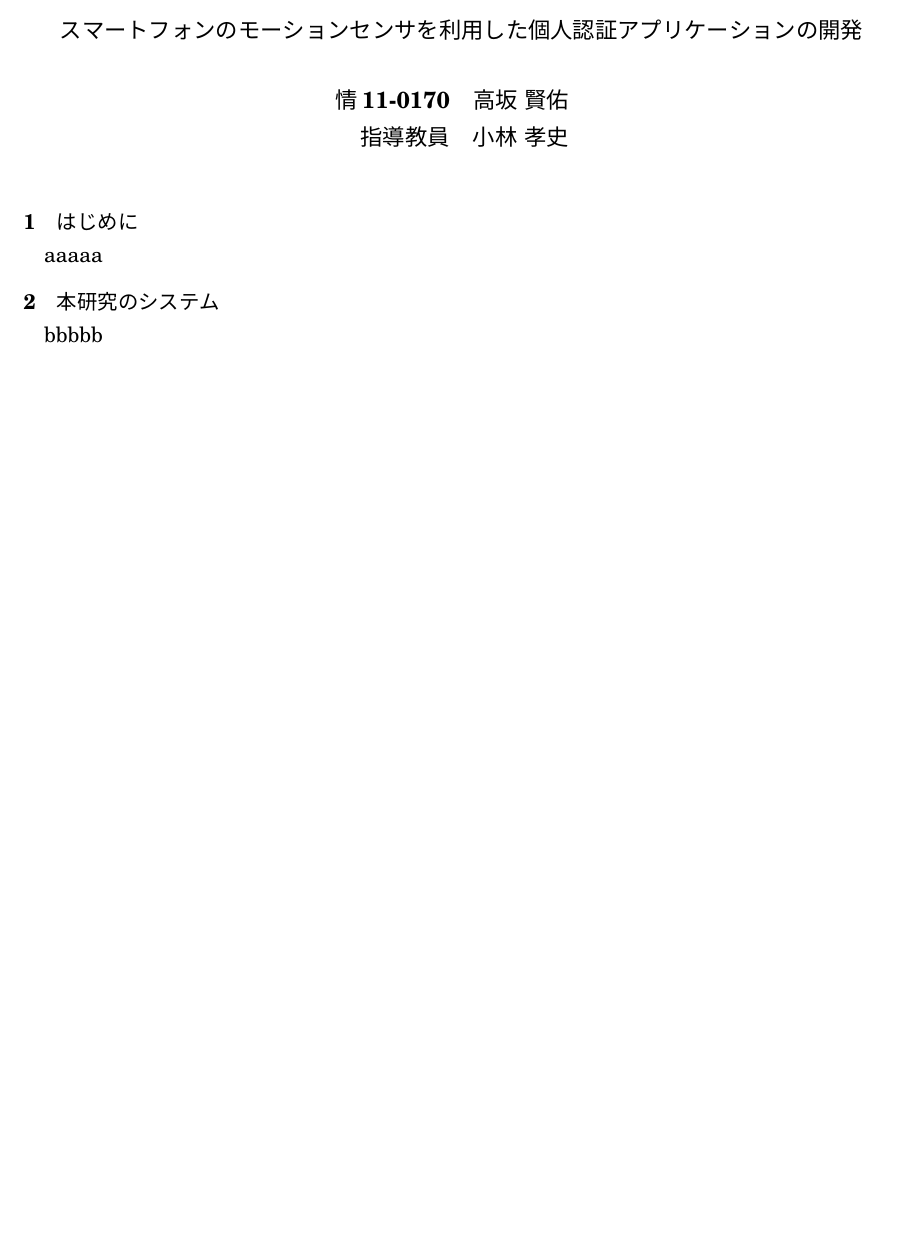
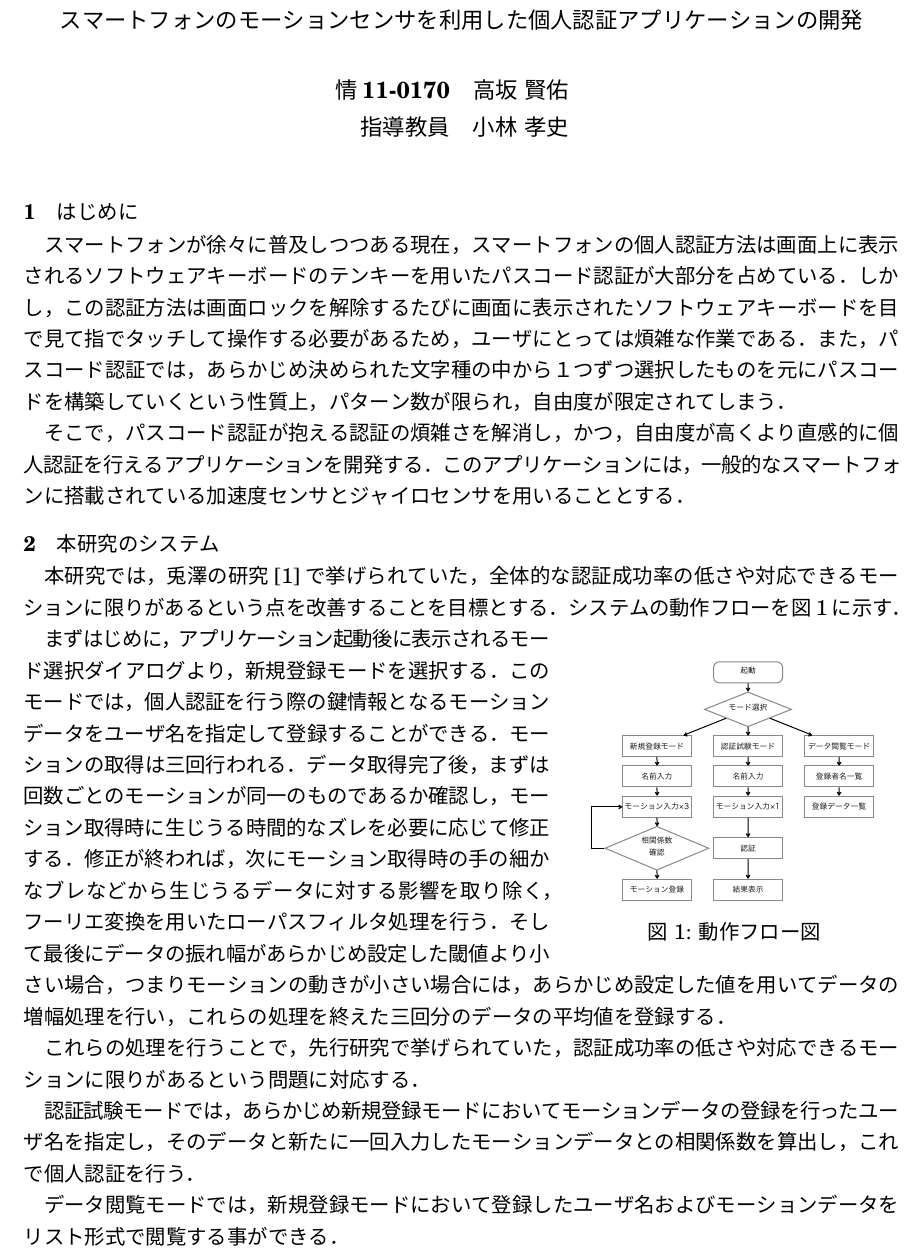
Before and after one commit to arkenous/bachelor-thesis, a LaTeX thesis (GraduationThesis-Summary/document.tex): part of the page before the commit and part of page 1 of 2 after it, cut so that both start at the same text, the shorter picture padded with empty space. The pictures show the PDF file GraduationThesis-Summary/document.pdf that the author committed with the source.

Commit message:
Written double sections in summary

```diff
--- a/GraduationThesis-Summary/document.tex
+++ b/GraduationThesis-Summary/document.tex
@@ -38,10 +40,59 @@ tabsize=4
 \maketitle
 
 \section{はじめに}
-aaaaa
+スマートフォンが徐々に普及しつつある現在，スマートフォンの個人認証方法は画面上に表示されるソフトウェアキーボードのテンキーを用いたパスコード認証が大部分を占めている．
+しかし，この認証方法は画面ロックを解除するたびに画面に表示されたソフトウェアキーボードを目で見て指でタッチして操作する必要があるため，ユーザにとっては煩雑な作業である．
+また，パスコード認証では，あらかじめ決められた文字種の中から１つずつ選択したものを元にパスコードを構築していくという性質上，パターン数が限られ，自由度が限定されてしまう．
+
+そこで，パスコード認証が抱える認証の煩雑さを解消し，かつ，自由度が高くより直感的に個人認証を行えるアプリケーションを開発する．
+このアプリケーションには，一般的なスマートフォンに搭載されている加速度センサとジャイロセンサを用いることとする．
+
+\begin{comment}
+\section{使用するセンサに関して}
+本アプリケーションには，二種類のモーションセンサを利用する．
+
+% センサ座標系を回りこみで図示
+\begin{wrapfigure}{r}{60mm}
+    \begin{center}
+        \includegraphics[width=50mm, bb=0 0 373 469]{SmartphoneSensor.pdf}
+        \caption{モーションセンサの座標系}
+        \label{sensor}
+    \end{center}
+\end{wrapfigure}
+
+\subsection{加速度センサ}
+加速度センサとは，X軸，Y軸，Z軸の基準軸に対して直線運動の加速度をそれぞれ検出し，値として取り出すことの出来るセンサである．
+ここでいう加速度とは，端末における単位時間あたりの速度の変化率のことを指し，図\ref{sensor}における直線で示した矢印の方向が正の値，逆が負の値をとる．
+
+\subsection{ジャイロセンサ}
+ジャイロセンサとは，X軸，Y軸，Z軸の基準軸に対して回転運動の角速度をそれぞれ検出し，値として取り出すことの出来るセンサである．
+ここでいう角速度とは，端末における単位時間あたりの回転角のことを指し，図\ref{sensor}における橙色で示した回転の方向が正の値，逆が負の値をとる．
+\end{comment}
 
 \section{本研究のシステム}
-bbbbb
+本研究では，兎澤の研究\cite{tozawa}で挙げられていた，全体的な認証成功率の低さや対応できるモーションに限りがあるという点を改善することを目標とする．
+システムの動作フローを図\ref{flow}に示す．
+
+\begin{wrapfigure}{r}{60mm}
+    \begin{center}
+        \includegraphics[width=55mm, bb=0 183 594 670]{Flow.pdf}
+        \caption{動作フロー図}
+        \label{flow}
+    \end{center}
+\end{wrapfigure}
+
+まずはじめに，アプリケーション起動後に表示されるモード選択ダイアログより，新規登録モードを選択する．
+このモードでは，個人認証を行う際の鍵情報となるモーションデータをユーザ名を指定して登録することができる．
+モーションの取得は三回行われる．
+データ取得完了後，まずは回数ごとのモーションが同一のものであるか確認し，モーション取得時に生じうる時間的なズレを必要に応じて修正する．
+修正が終われば，次にモーション取得時の手の細かなブレなどから生じうるデータに対する影響を取り除く，フーリエ変換を用いたローパスフィルタ処理を行う．
+そして最後にデータの振れ幅があらかじめ設定した閾値より小さい場合，つまりモーションの動きが小さい場合には，あらかじめ設定した値を用いてデータの増幅処理を行い，これらの処理を終えた三回分のデータの平均値を登録する．
+
+これらの処理を行うことで，先行研究で挙げられていた，認証成功率の低さや対応できるモーションに限りがあるという問題に対応する．
+
+認証試験モードでは，あらかじめ新規登録モードにおいてモーションデータの登録を行ったユーザ名を指定し，そのデータと新たに一回入力したモーションデータとの相関係数を算出し，これで個人認証を行う．
+
+データ閲覧モードでは，新規登録モードにおいて登録したユーザ名およびモーションデータをリスト形式で閲覧する事ができる．
 
 \section{実験と考察}
 
@@ -49,2 +103,4 @@ bbbbb
+    \bibitem{tozawa}兎澤星伸，”三軸加速度センサ及び三軸ジャイロセンサを用いた認証アプリケーションの開発”，2012年度卒業研究．
+\end{thebibliography}
 
 \end{document}
```
Also changed, not shown: GraduationThesis-Summary/Flow.pdf (added), GraduationThesis-Summary/SmartphoneSensor.pdf (added), GraduationThesis-Summary/document.pdf, GraduationThesis/document.pdf, GraduationThesis-Summary/document.tex (7 more changed lines), 5 other files.
